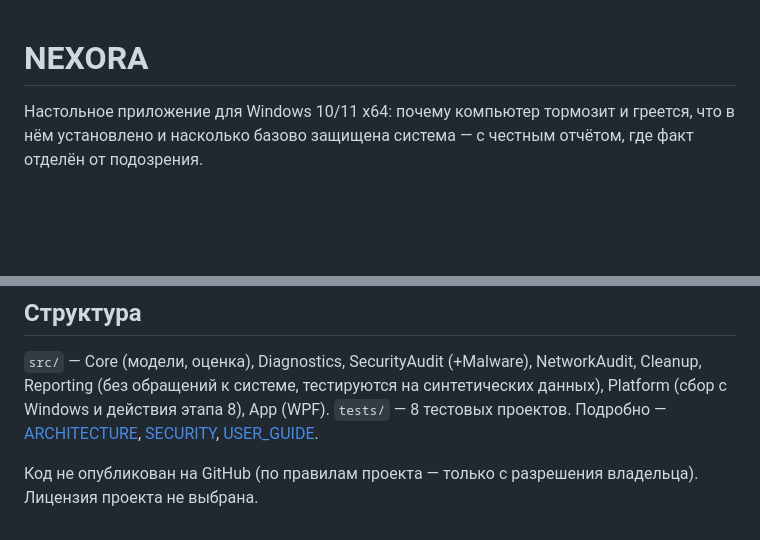
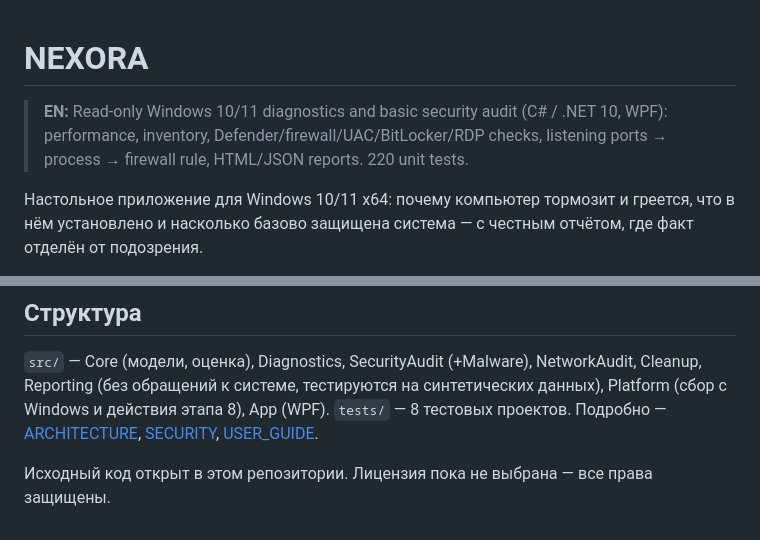
Before and after one commit to alesdewq/nexora, a Markdown page: README.md, 2 parts joined by grey strips. Drawn GitHub-style; blank space fills up the shorter version.

Commit message:
README: English summary, source is public in this repo

```diff
--- a/README.md
+++ b/README.md
@@ -1,4 +1,7 @@
 # NEXORA
+
+> **EN:** Read-only Windows 10/11 diagnostics and basic security audit (C# / .NET 10, WPF): performance, inventory,
+> Defender/firewall/UAC/BitLocker/RDP checks, listening ports → process → firewall rule, HTML/JSON reports. 220 unit tests.
 
 Настольное приложение для Windows 10/11 x64: почему компьютер тормозит и греется, что в нём установлено и насколько
 базово защищена система — с честным отчётом, где факт отделён от подозрения.
@@ -35,4 +38,4 @@ powershell -ExecutionPolicy Bypass -File build\run-limited.ps1 -Arguments "--sca
 тестируются на синтетических данных), Platform (сбор с Windows и действия этапа 8), App (WPF). `tests/` — 8 тестовых проектов.
 Подробно — [ARCHITECTURE](docs/ARCHITECTURE.md), [SECURITY](docs/SECURITY.md), [USER_GUIDE](docs/USER_GUIDE.md).
 
-Код не опубликован на GitHub (по правилам проекта — только с разрешения владельца). Лицензия проекта не выбрана.
+Исходный код открыт в этом репозитории. Лицензия пока не выбрана — все права защищены.
```
